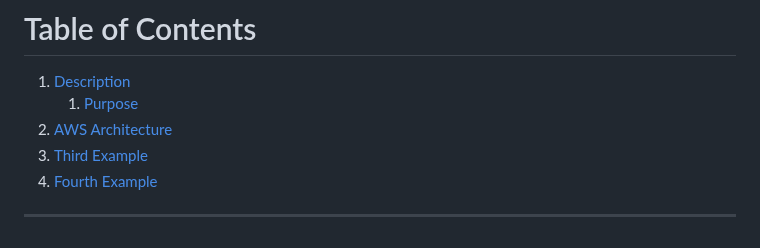
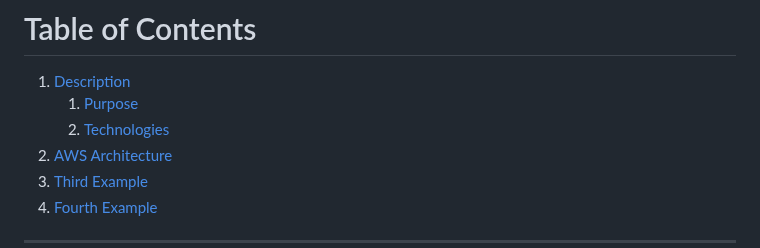
Before and after one commit to AzharR11/E-Commerce-Site, a Markdown page: README.md, the part around the change. Rendered like a GitHub page.

```diff
--- a/README.md
+++ b/README.md
@@ -8,6 +8,7 @@
 # Table of Contents
 1. [Description](#Description)
     1. [Purpose](#Purpose)
+    2. [Technologies](#Technologies)
 2. [AWS Architecture](#AWS-Architecture)
 3. [Third Example](#third-example)
 4. [Fourth Example](#fourth-examplehttpwwwfourthexamplecom)
```
